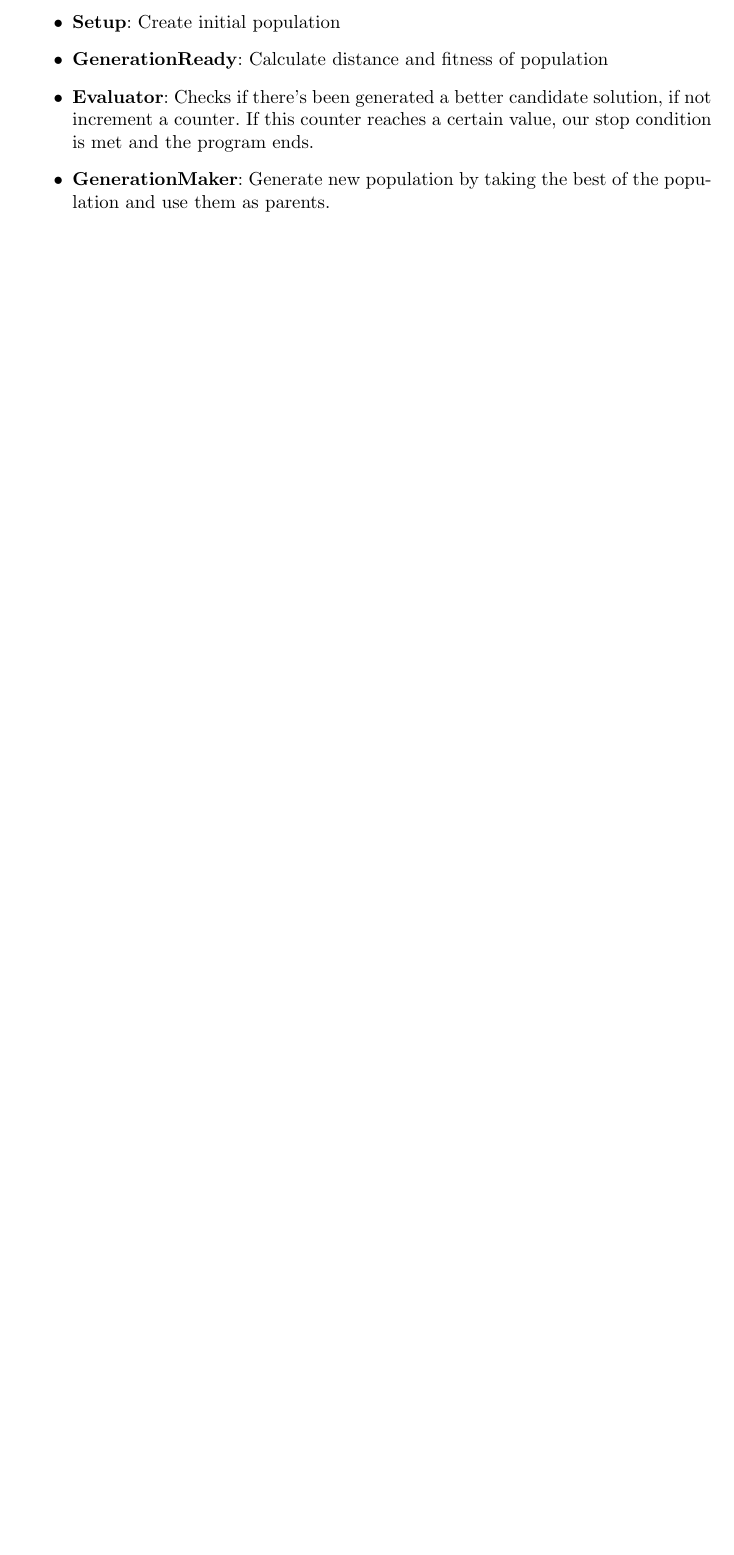
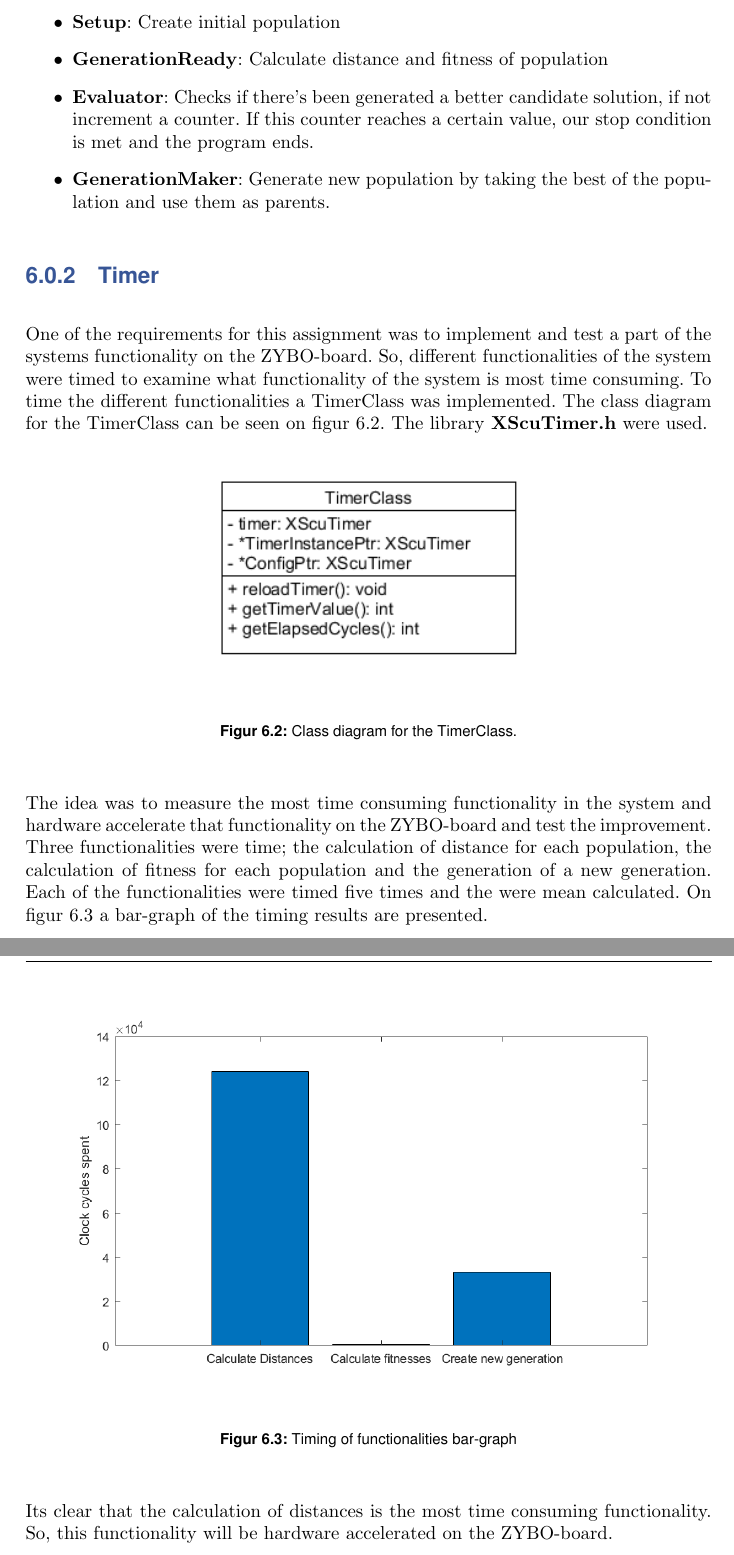
Before and after one commit to HansEge/ERTS_Report, a LaTeX document (Report/Main.tex, which reads Report/Chapters/Implementation.tex): part of page 13 of 14 before the commit and two parts of pages 13 and 14 of 15 after it, the two joined at a grey line, cut so that both start at the same text, the shorter picture padded with empty space. Compiled offline with pdfLaTeX.

Commit message:
Timing afsnit tilføjet

```diff
--- a/Report/Chapters/Implementation.tex
+++ b/Report/Chapters/Implementation.tex
@@ -23,3 +23,24 @@ Each of the four states does the same thing as described under the design chapte
 	\item \textbf{Evaluator}: Checks if there's been generated a better candidate solution, if not increment a counter. If this counter reaches a certain value, our stop condition is met and the program ends.
 	\item \textbf{GenerationMaker}: Generate new population by taking the best of the population and use them as parents.
 \end{itemize}
+
+
+\subsection{Timer}
+One of the requirements for this assignment was to implement and test a part of the systems functionality on the ZYBO-board. So, different functionalities of the system were timed to examine what functionality of the system is most time consuming. To time the different functionalities a TimerClass was implemented. The class diagram for the TimerClass can be seen on \cref{fig:TimerClass_CD}. The library \textbf{XScuTimer.h} were used.
+\begin{figure}[H]
+	\centering
+	{\includegraphics[width=\textwidth/2]{Images/TimerClass_CD.PNG}}\\[0.5cm]
+	\caption{Class diagram for the TimerClass.}
+	\label{fig:TimerClass_CD}
+\end{figure}
+
+The idea was to measure the most time consuming functionality in the system and hardware accelerate that functionality on the ZYBO-board and test the improvement. Three functionalities were time; the calculation of distance for each population, the calculation of fitness for each population and the generation of a new generation. Each of the functionalities were timed five times and the were mean calculated. On \cref{fig:timing_barGraph} a bar-graph of the timing results are presented.
+
+\begin{figure}[H]
+	\centering
+	{\includegraphics[width=\textwidth]{Images/timing_barGraph.png}}\\[0.5cm]
+	\caption{Timing of functionalities bar-graph}
+	\label{fig:timing_barGraph}
+\end{figure}
+
+Its clear that the calculation of distances is the most time consuming functionality. So, this functionality will be hardware accelerated on the ZYBO-board.
```
